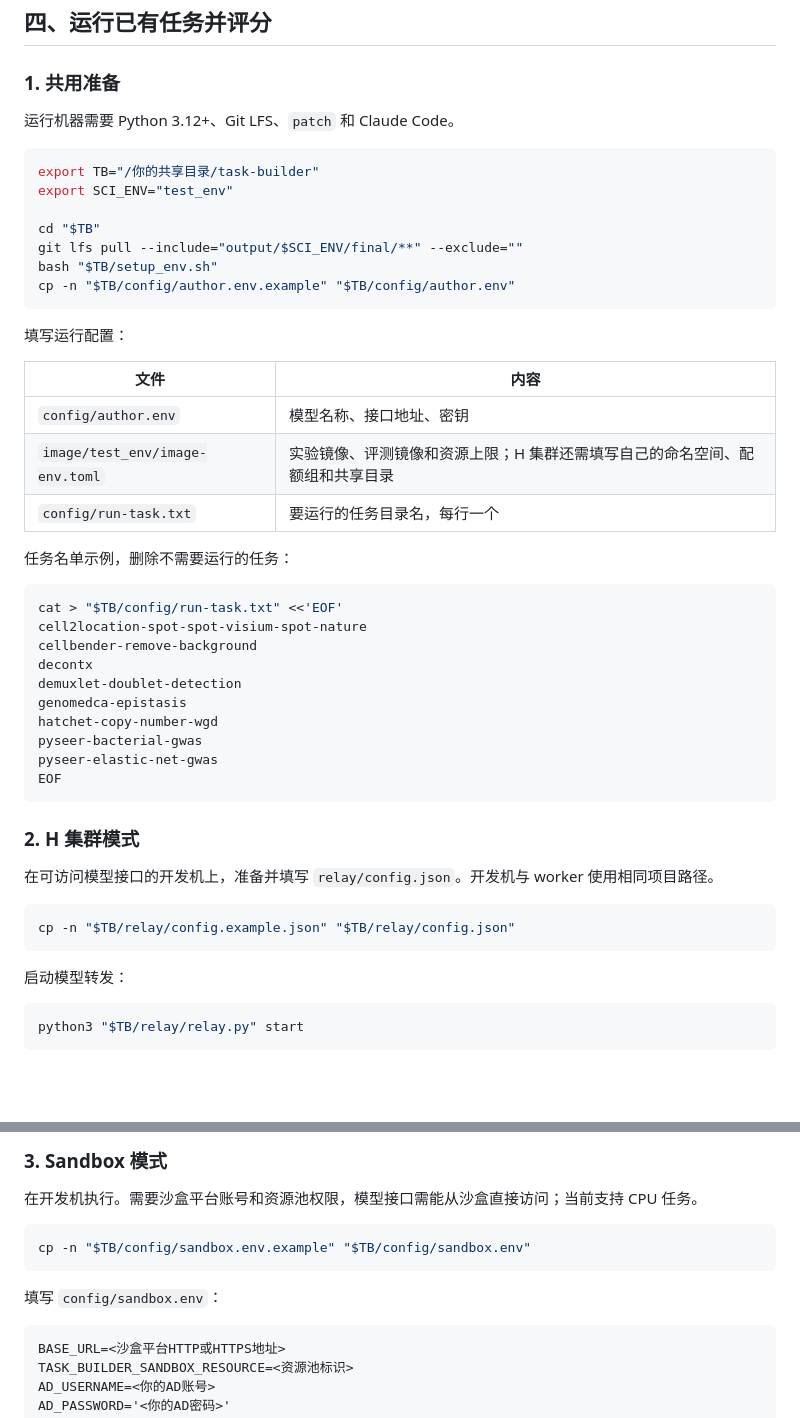
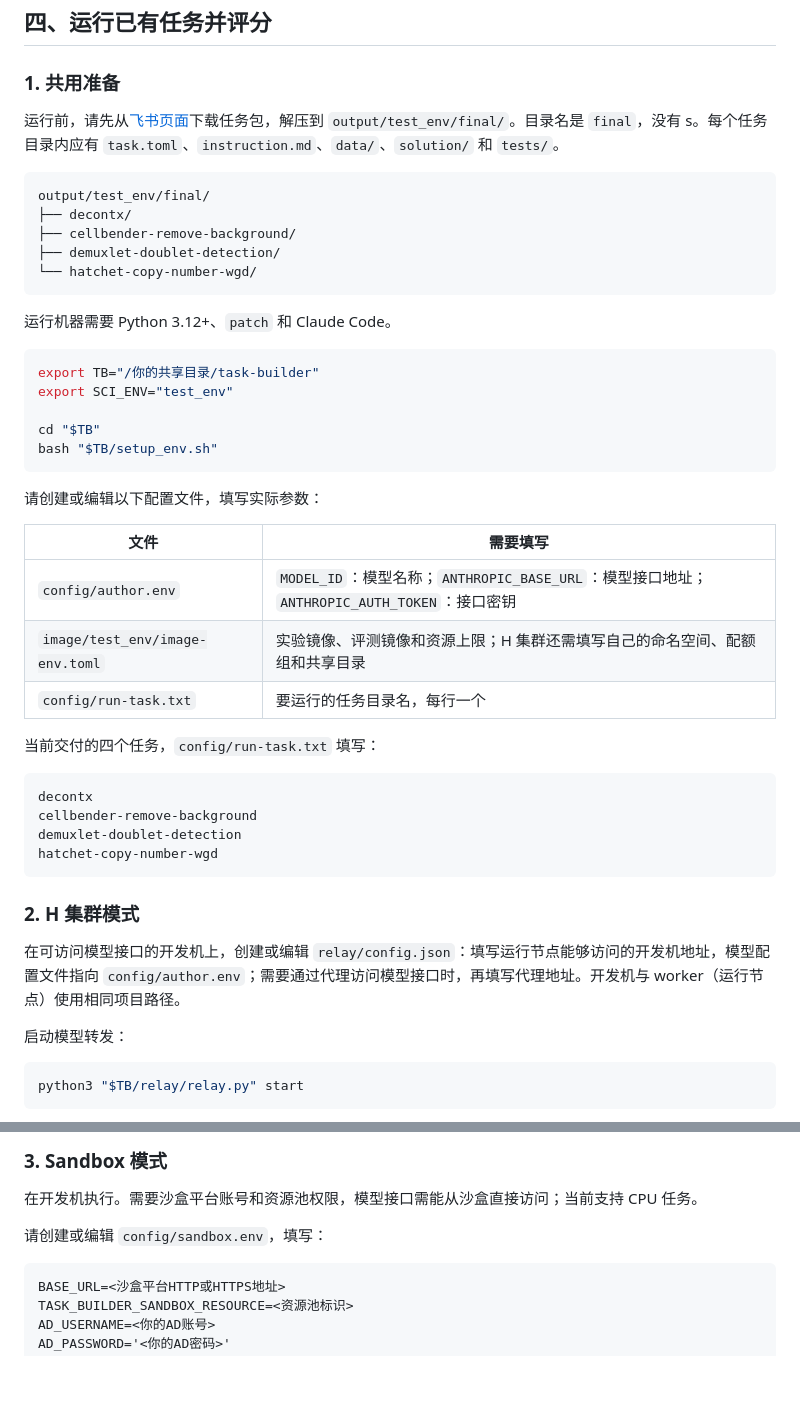
Before and after one commit to sjasonhhh/task-builder, a Markdown page: README.md, 2 parts joined by grey strips. GitHub-like rendering; blank space fills up the shorter version.

Commit message:
Clarify prerequisites and configuration for running delivered tasks

````diff
--- a/README.md
+++ b/README.md
@@ -294,48 +294,46 @@ bash "$TB/run_sandbox.sh" \
 
 ### 1. 共用准备
 
-运行机器需要 Python 3.12+、Git LFS、`patch` 和 Claude Code。
+运行前，请先从[飞书页面](https://aicarrier.feishu.cn/wiki/T5fpw1UiLinWLfkpkeXczBnBn8b#share-MIQbdUQc2omG2WxXEVdc5qTXnKh)下载任务包，解压到 `output/test_env/final/`。目录名是 `final`，没有 s。每个任务目录内应有 `task.toml`、`instruction.md`、`data/`、`solution/` 和 `tests/`。
+
+```text
+output/test_env/final/
+├── decontx/
+├── cellbender-remove-background/
+├── demuxlet-doublet-detection/
+└── hatchet-copy-number-wgd/
+```
+
+运行机器需要 Python 3.12+、`patch` 和 Claude Code。
 
 ```bash
 export TB="/你的共享目录/task-builder"
 export SCI_ENV="test_env"
 
 cd "$TB"
-git lfs pull --include="output/$SCI_ENV/final/**" --exclude=""
 bash "$TB/setup_env.sh"
-cp -n "$TB/config/author.env.example" "$TB/config/author.env"
 ```
 
-填写运行配置：
+请创建或编辑以下配置文件，填写实际参数：
 
-| 文件 | 内容 |
+| 文件 | 需要填写 |
 |---|---|
-| `config/author.env` | 模型名称、接口地址、密钥 |
+| `config/author.env` | `MODEL_ID`：模型名称；`ANTHROPIC_BASE_URL`：模型接口地址；`ANTHROPIC_AUTH_TOKEN`：接口密钥 |
 | `image/test_env/image-env.toml` | 实验镜像、评测镜像和资源上限；H 集群还需填写自己的命名空间、配额组和共享目录 |
 | `config/run-task.txt` | 要运行的任务目录名，每行一个 |
 
-任务名单示例，删除不需要运行的任务：
+当前交付的四个任务，`config/run-task.txt` 填写：
 
-```bash
-cat > "$TB/config/run-task.txt" <<'EOF'
-cell2location-spot-spot-visium-spot-nature
+```text
+decontx
 cellbender-remove-background
-decontx
 demuxlet-doublet-detection
-genomedca-epistasis
 hatchet-copy-number-wgd
-pyseer-bacterial-gwas
-pyseer-elastic-net-gwas
-EOF
 ```
 
 ### 2. H 集群模式
 
-在可访问模型接口的开发机上，准备并填写 `relay/config.json`。开发机与 worker 使用相同项目路径。
-
-```bash
-cp -n "$TB/relay/config.example.json" "$TB/relay/config.json"
-```
+在可访问模型接口的开发机上，创建或编辑 `relay/config.json`：填写运行节点能够访问的开发机地址，模型配置文件指向 `config/author.env`；需要通过代理访问模型接口时，再填写代理地址。开发机与 worker（运行节点）使用相同项目路径。
 
 启动模型转发：
 
@@ -363,11 +361,7 @@ bash "$TB/run_task.sh" \
 
 在开发机执行。需要沙盒平台账号和资源池权限，模型接口需能从沙盒直接访问；当前支持 CPU 任务。
 
-```bash
-cp -n "$TB/config/sandbox.env.example" "$TB/config/sandbox.env"
-```
-
-填写 `config/sandbox.env`：
+请创建或编辑 `config/sandbox.env`，填写：
 
 ```dotenv
 BASE_URL=<沙盒平台HTTP或HTTPS地址>
````
